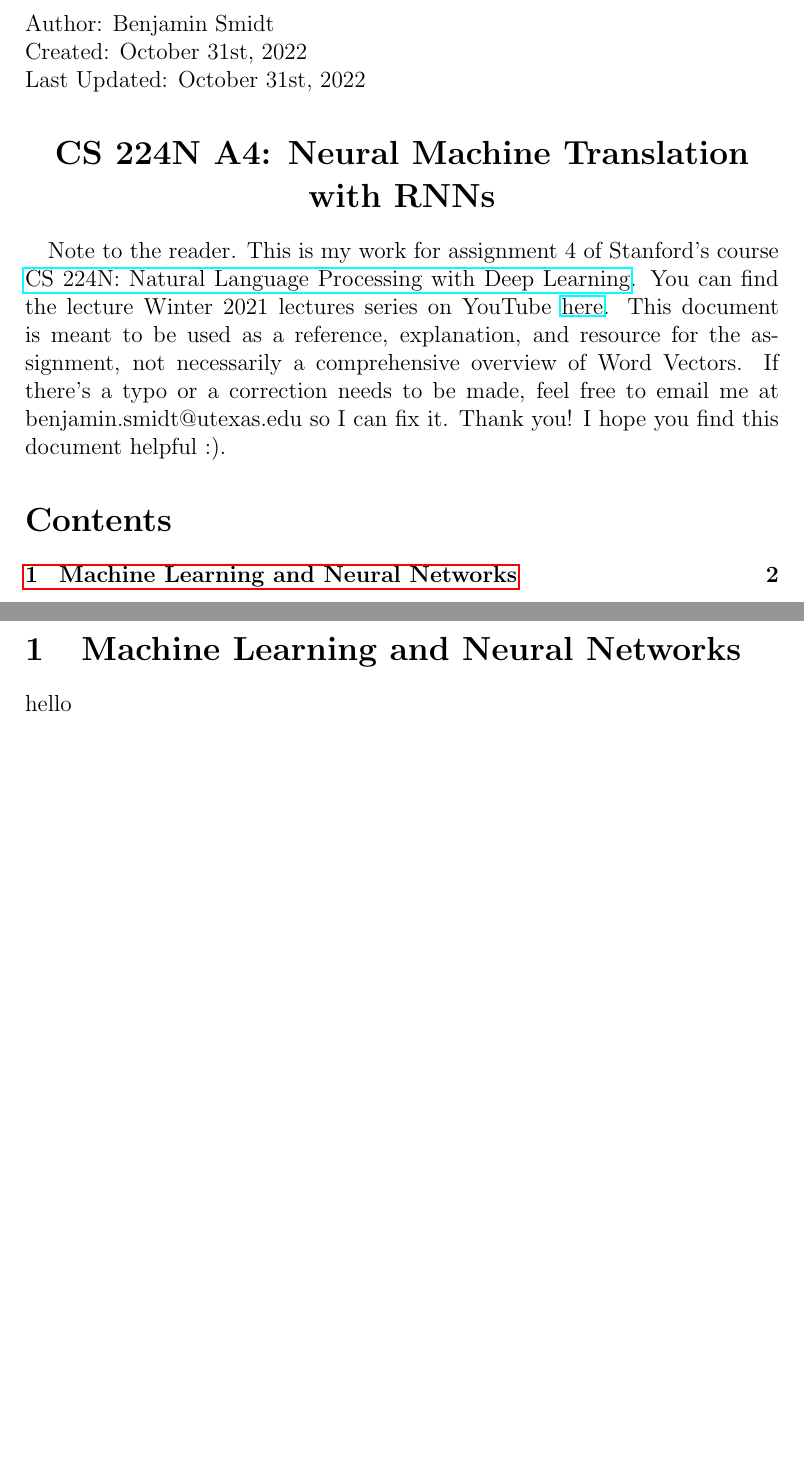
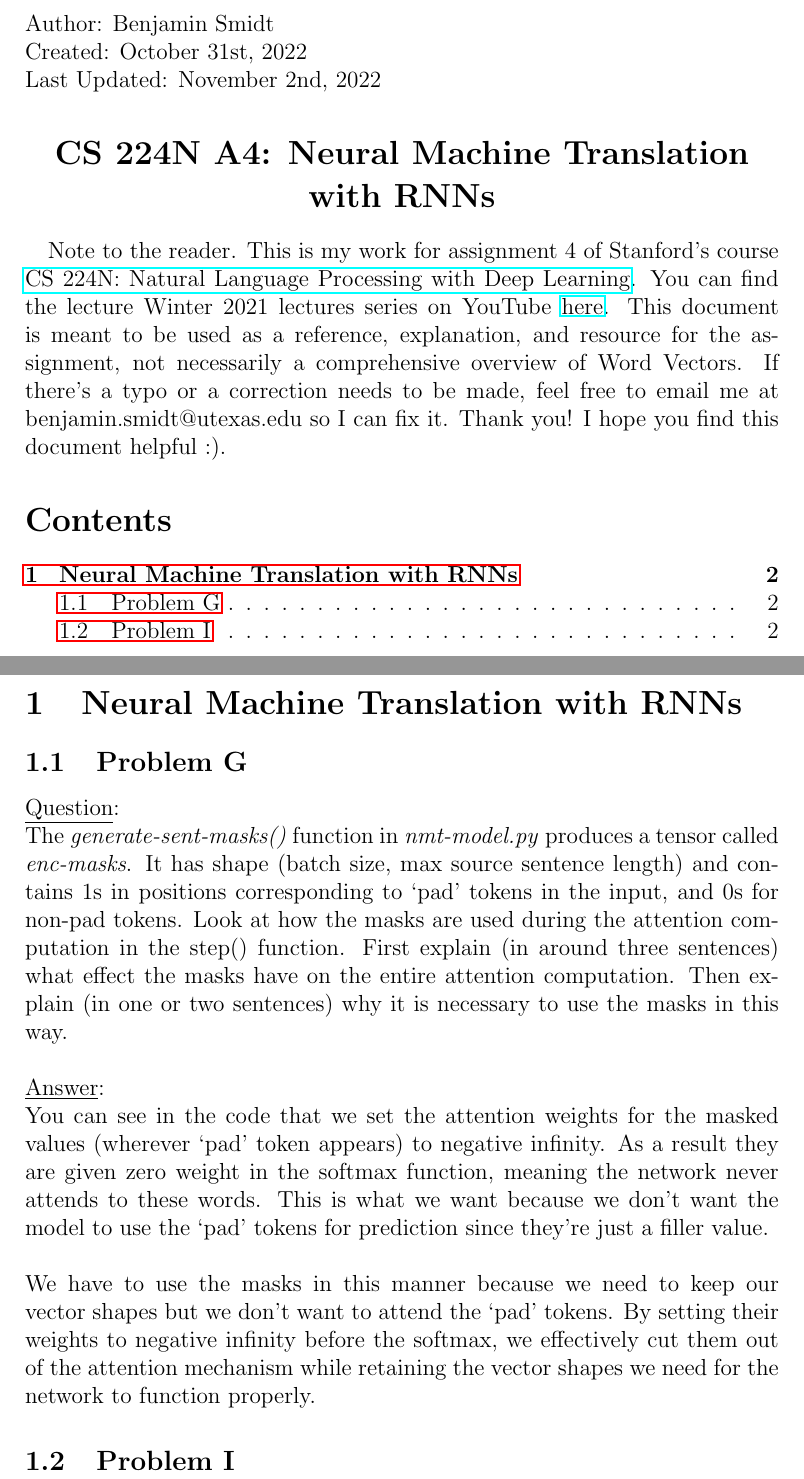
Before and after one commit to bensmidt/CS224N-DL-NLP, a LaTeX document (A4/A4-Latex/A4-NMT_RNN.tex): two parts of pages 1 and 2 of 2, joined at a grey line, cut so that both start at the same text, the shorter picture padded with empty space. Compiled offline with pdfLaTeX.

Commit message:
A4 coding complete

```diff
--- a/A4/A4-Latex/A4-NMT_RNN.tex
+++ b/A4/A4-Latex/A4-NMT_RNN.tex
@@ -51,7 +51,7 @@
 
 \noindent Created: October 31st, 2022
 
-\noindent Last Updated: October 31st, 2022
+\noindent Last Updated: November 2nd, 2022
 \begin{center}
 \section*{CS 224N A4: Neural Machine Translation with RNNs}
 \end{center}
@@ -69,7 +69,37 @@ Thank you! I hope you find this document helpful :).
 
 \newpage
 
-\section{Machine Learning and Neural Networks}
-hello
+\section{Neural Machine Translation with RNNs}
+
+\subsection{Problem G}
+\underline{Question}:
+~\\
+The \emph{generate-sent-masks()} function in \emph{nmt-model.py} produces a tensor
+called \emph{enc-masks}. It has shape (batch size, max source sentence length)
+and contains 1s in positions corresponding to ‘pad’ tokens in the input,
+and 0s for non-pad tokens. Look at how the masks are used during the
+attention computation in the step() function.
+First explain (in around three sentences) what effect the masks have
+on the entire attention computation. Then explain (in one or two
+sentences) why it is necessary to use the masks in this way.
+~\\
+~\\
+\underline{Answer}:
+~\\
+You can see in the code that we set the attention weights for the masked
+values (wherever ‘pad’ token appears) to negative infinity. As a result
+they are given zero weight in the softmax function, meaning the network
+never attends to these words. This is what we want because we don't want
+the model to use the ‘pad’ tokens for prediction since they're just a filler
+value.
+~\\
+~\\
+We have to use the masks in this manner because we need to keep our
+vector shapes but we don't want to attend the ‘pad’ tokens. By setting
+their weights to negative infinity before the softmax, we effectively
+cut them out of the attention mechanism while retaining the vector shapes
+we need for the network to function properly.
+
+\subsection{Problem I}
 
 \end{document}
```
Also changed, not shown: A4/A4-Latex/A4-NMT_RNN.pdf, 6 other files.
